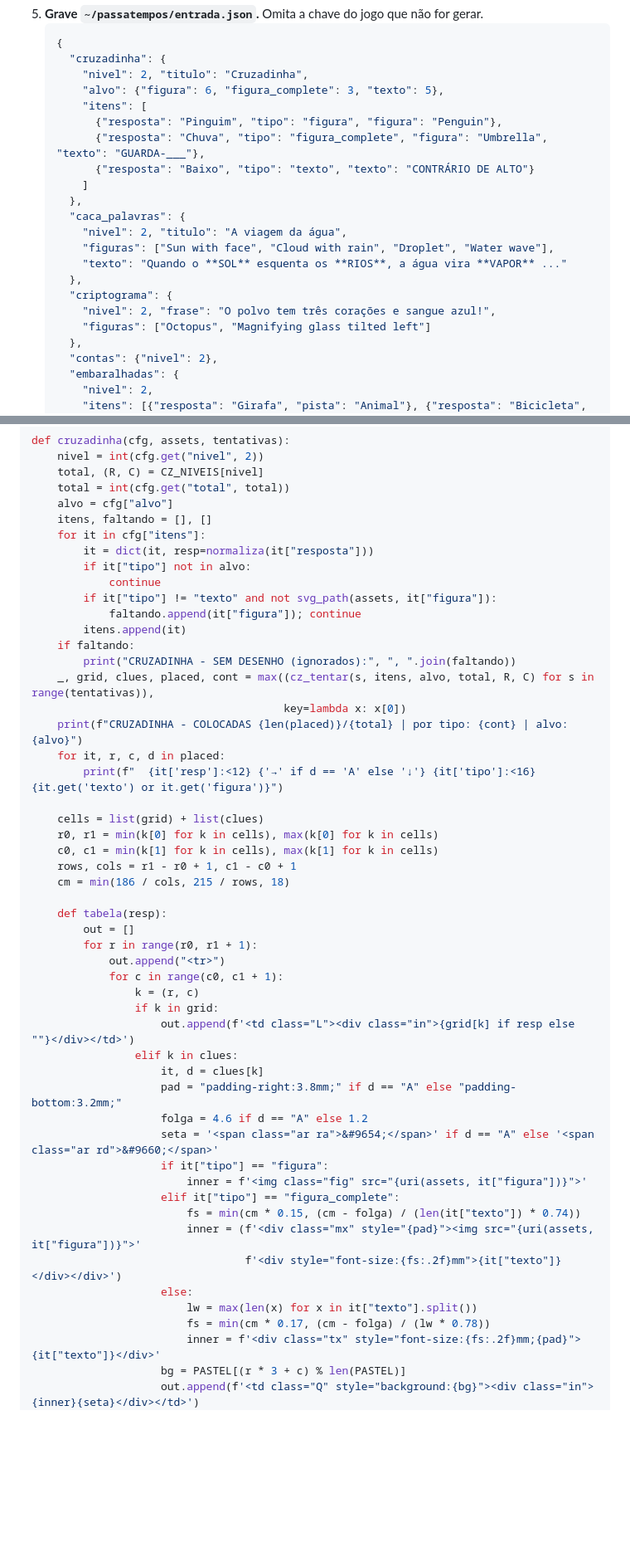
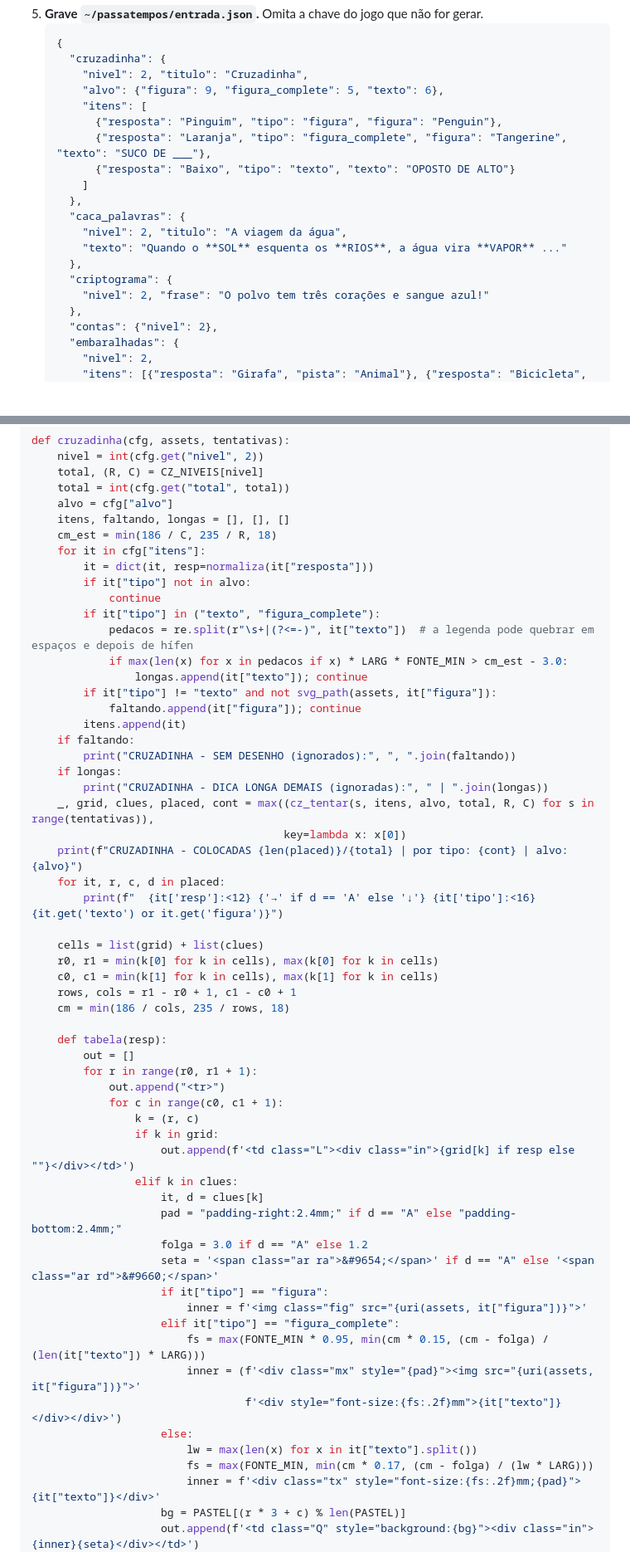
Before and after one commit to eudesscj/claude-skill-passatempos-infantis, a Markdown page: skill/passatempos-infantis/SKILL.md, 2 parts joined by grey strips. Shown at 83% size. Drawn GitHub-style; blank space fills up the shorter version.

```diff
--- a/skill/passatempos-infantis/SKILL.md
+++ b/skill/passatempos-infantis/SKILL.md
@@ -177,21 +189,19 @@ As palavras e os temas usados ficam na memória persistente, no arquivo `/areas/
    {
      "cruzadinha": {
        "nivel": 2, "titulo": "Cruzadinha",
-       "alvo": {"figura": 6, "figura_complete": 3, "texto": 5},
+       "alvo": {"figura": 9, "figura_complete": 5, "texto": 6},
        "itens": [
          {"resposta": "Pinguim", "tipo": "figura", "figura": "Penguin"},
-         {"resposta": "Chuva", "tipo": "figura_complete", "figura": "Umbrella", "texto": "GUARDA-___"},
-         {"resposta": "Baixo", "tipo": "texto", "texto": "CONTRÁRIO DE ALTO"}
+         {"resposta": "Laranja", "tipo": "figura_complete", "figura": "Tangerine", "texto": "SUCO DE ___"},
+         {"resposta": "Baixo", "tipo": "texto", "texto": "OPOSTO DE ALTO"}
        ]
      },
      "caca_palavras": {
        "nivel": 2, "titulo": "A viagem da água",
-       "figuras": ["Sun with face", "Cloud with rain", "Droplet", "Water wave"],
        "texto": "Quando o **SOL** esquenta os **RIOS**, a água vira **VAPOR** ..."
      },
      "criptograma": {
-       "nivel": 2, "frase": "O polvo tem três corações e sangue azul!",
-       "figuras": ["Octopus", "Magnifying glass tilted left"]
+       "nivel": 2, "frase": "O polvo tem três corações e sangue azul!"
      },
      "contas": {"nivel": 2},
      "embaralhadas": {
@@ -330,16 +342,23 @@ def cruzadinha(cfg, assets, tentativas):
     total, (R, C) = CZ_NIVEIS[nivel]
     total = int(cfg.get("total", total))
     alvo = cfg["alvo"]
-    itens, faltando = [], []
+    itens, faltando, longas = [], [], []
+    cm_est = min(186 / C, 235 / R, 18)
     for it in cfg["itens"]:
         it = dict(it, resp=normaliza(it["resposta"]))
         if it["tipo"] not in alvo:
             continue
+        if it["tipo"] in ("texto", "figura_complete"):
+            pedacos = re.split(r"\s+|(?<=-)", it["texto"])  # a legenda pode quebrar em espaços e depois de hífen
+            if max(len(x) for x in pedacos if x) * LARG * FONTE_MIN > cm_est - 3.0:
+                longas.append(it["texto"]); continue
         if it["tipo"] != "texto" and not svg_path(assets, it["figura"]):
             faltando.append(it["figura"]); continue
         itens.append(it)
     if faltando:
         print("CRUZADINHA - SEM DESENHO (ignorados):", ", ".join(faltando))
+    if longas:
+        print("CRUZADINHA - DICA LONGA DEMAIS (ignoradas):", " | ".join(longas))
     _, grid, clues, placed, cont = max((cz_tentar(s, itens, alvo, total, R, C) for s in range(tentativas)),
                                        key=lambda x: x[0])
     print(f"CRUZADINHA - COLOCADAS {len(placed)}/{total} | por tipo: {cont} | alvo: {alvo}")
@@ -350,7 +369,7 @@ def cruzadinha(cfg, assets, tentativas):
     r0, r1 = min(k[0] for k in cells), max(k[0] for k in cells)
     c0, c1 = min(k[1] for k in cells), max(k[1] for k in cells)
     rows, cols = r1 - r0 + 1, c1 - c0 + 1
-    cm = min(186 / cols, 215 / rows, 18)
+    cm = min(186 / cols, 235 / rows, 18)
 
     def tabela(resp):
         out = []
@@ -362,18 +381,18 @@ def cruzadinha(cfg, assets, tentativas):
                     out.append(f'<td class="L"><div class="in">{grid[k] if resp else ""}</div></td>')
                 elif k in clues:
                     it, d = clues[k]
-                    pad = "padding-right:3.8mm;" if d == "A" else "padding-bottom:3.2mm;"
-                    folga = 4.6 if d == "A" else 1.2
+                    pad = "padding-right:2.4mm;" if d == "A" else "padding-bottom:2.4mm;"
+                    folga = 3.0 if d == "A" else 1.2
                     seta = '<span class="ar ra">&#9654;</span>' if d == "A" else '<span class="ar rd">&#9660;</span>'
                     if it["tipo"] == "figura":
                         inner = f'<img class="fig" src="{uri(assets, it["figura"])}">'
                     elif it["tipo"] == "figura_complete":
-                        fs = min(cm * 0.15, (cm - folga) / (len(it["texto"]) * 0.74))
+                        fs = max(FONTE_MIN * 0.95, min(cm * 0.15, (cm - folga) / (len(it["texto"]) * LARG)))
                         inner = (f'<div class="mx" style="{pad}"><img src="{uri(assets, it["figura"])}">'
                                  f'<div style="font-size:{fs:.2f}mm">{it["texto"]}</div></div>')
                     else:
                         lw = max(len(x) for x in it["texto"].split())
-                        fs = min(cm * 0.17, (cm - folga) / (lw * 0.78))
+                        fs = max(FONTE_MIN, min(cm * 0.17, (cm - folga) / (lw * LARG)))
                         inner = f'<div class="tx" style="font-size:{fs:.2f}mm;{pad}">{it["texto"]}</div>'
                     bg = PASTEL[(r * 3 + c) % len(PASTEL)]
                     out.append(f'<td class="Q" style="background:{bg}"><div class="in">{inner}{seta}</div></td>')
```
Also changed, not shown: other parts of skill/passatempos-infantis/SKILL.md (+68 -52 lines), README.md (+1 -1 lines), examples/previa.png, 3 other files.
